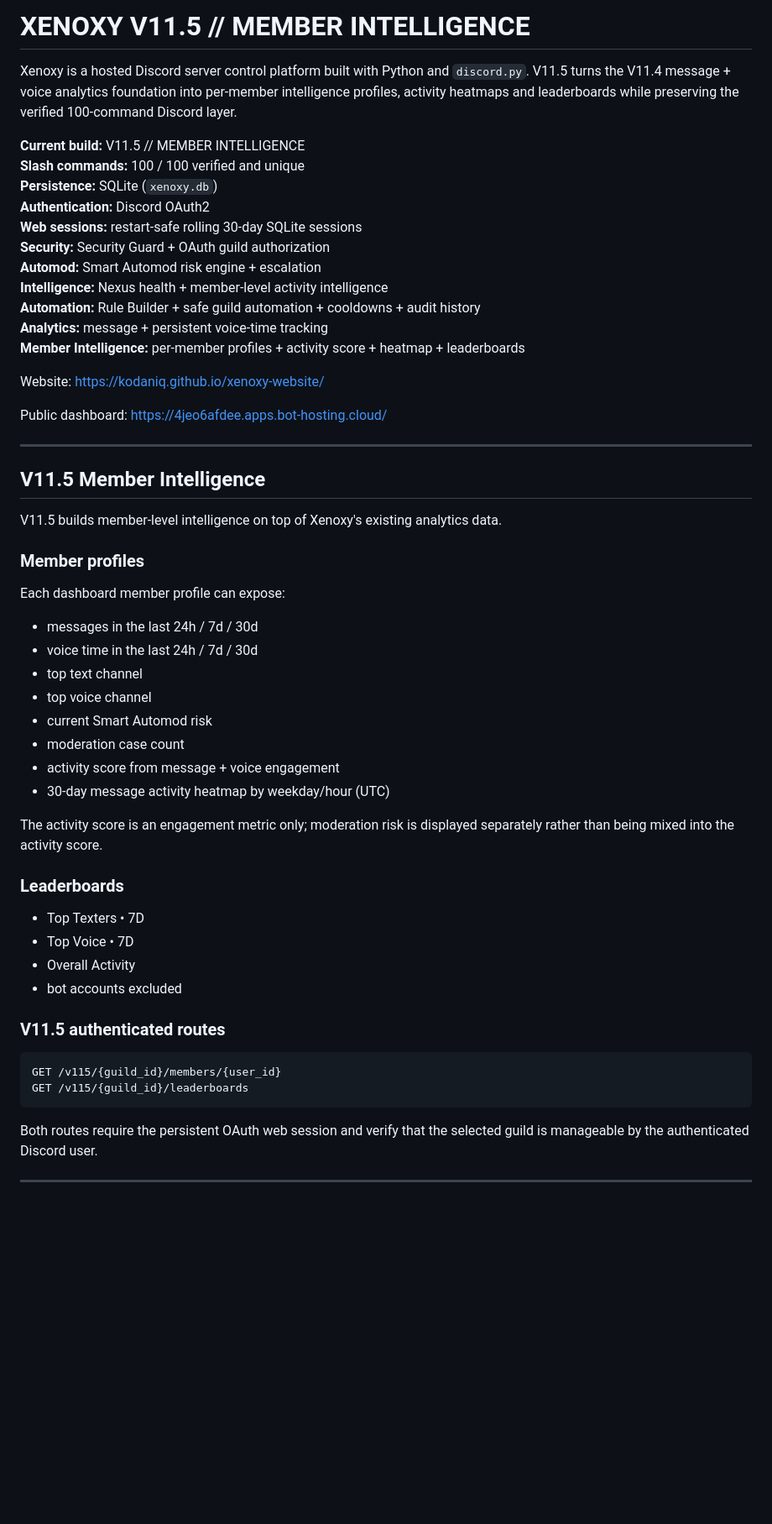
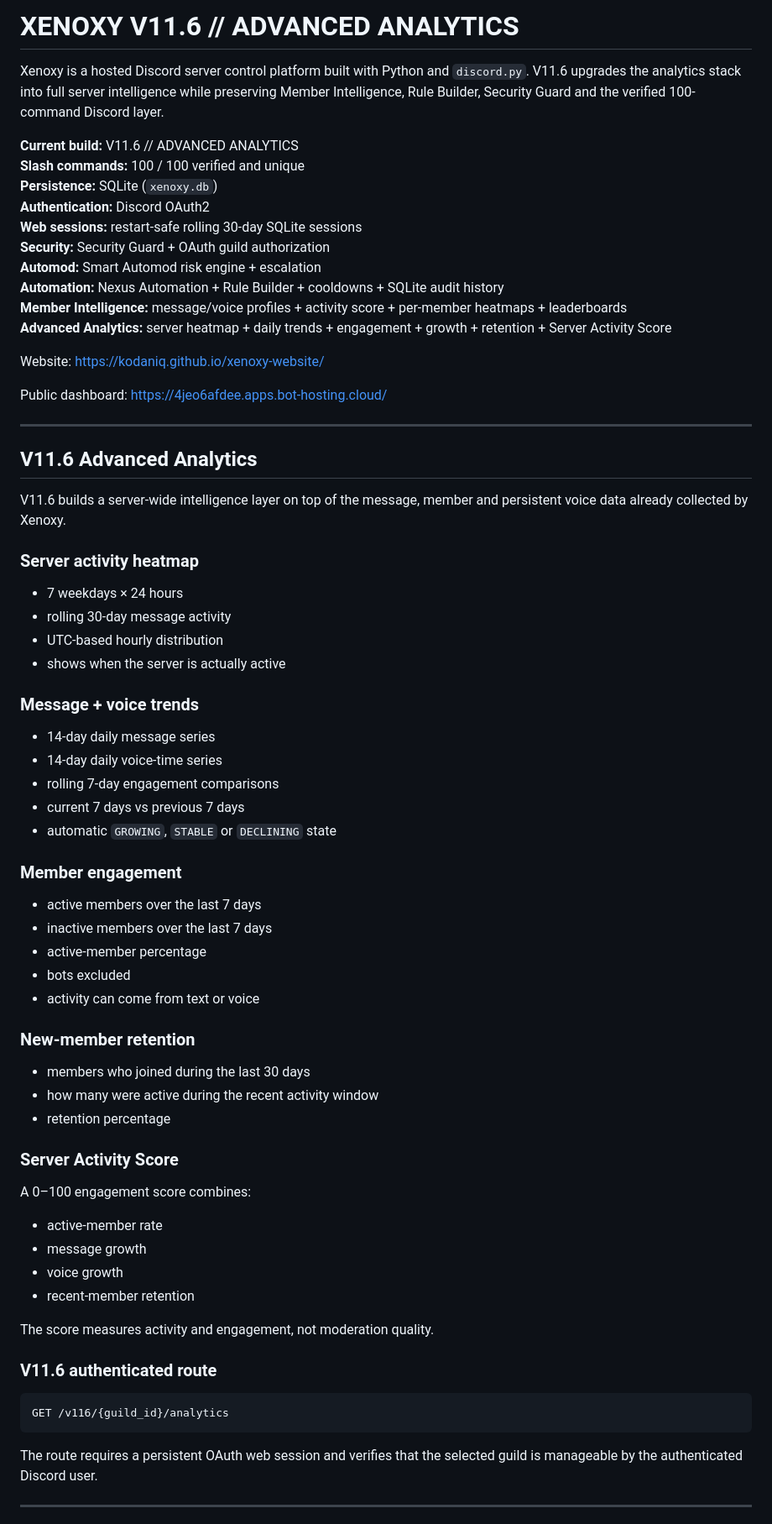
Before and after one commit to kodaniq/xenoxy-website, a Markdown page: README.md, the part around one of its changes. Shown at 84% size. Rendered like a GitHub page; blank space fills up the shorter version.

Commit message:
Sync Xenoxy V11.6 Advanced Analytics

````diff
--- a/README.md
+++ b/README.md
@@ -1,18 +1,17 @@
-# XENOXY V11.5 // MEMBER INTELLIGENCE
+# XENOXY V11.6 // ADVANCED ANALYTICS
 
-Xenoxy is a hosted Discord server control platform built with Python and `discord.py`. V11.5 turns the V11.4 message + voice analytics foundation into per-member intelligence profiles, activity heatmaps and leaderboards while preserving the verified 100-command Discord layer.
+Xenoxy is a hosted Discord server control platform built with Python and `discord.py`. V11.6 upgrades the analytics stack into full server intelligence while preserving Member Intelligence, Rule Builder, Security Guard and the verified 100-command Discord layer.
 
-**Current build:** V11.5 // MEMBER INTELLIGENCE
+**Current build:** V11.6 // ADVANCED ANALYTICS
 **Slash commands:** 100 / 100 verified and unique
 **Persistence:** SQLite (`xenoxy.db`)
 **Authentication:** Discord OAuth2
 **Web sessions:** restart-safe rolling 30-day SQLite sessions
 **Security:** Security Guard + OAuth guild authorization
 **Automod:** Smart Automod risk engine + escalation
-**Intelligence:** Nexus health + member-level activity intelligence
-**Automation:** Rule Builder + safe guild automation + cooldowns + audit history
-**Analytics:** message + persistent voice-time tracking
-**Member Intelligence:** per-member profiles + activity score + heatmap + leaderboards
+**Automation:** Nexus Automation + Rule Builder + cooldowns + SQLite audit history
+**Member Intelligence:** message/voice profiles + activity score + per-member heatmaps + leaderboards
+**Advanced Analytics:** server heatmap + daily trends + engagement + growth + retention + Server Activity Score
 
 Website: https://kodaniq.github.io/xenoxy-website/
 
@@ -20,40 +19,57 @@ Public dashboard: https://4jeo6afdee.apps.bot-hosting.cloud/
 
 ---
 
-## V11.5 Member Intelligence
+## V11.6 Advanced Analytics
 
-V11.5 builds member-level intelligence on top of Xenoxy's existing analytics data.
+V11.6 builds a server-wide intelligence layer on top of the message, member and persistent voice data already collected by Xenoxy.
 
-### Member profiles
+### Server activity heatmap
 
-Each dashboard member profile can expose:
+- 7 weekdays × 24 hours
+- rolling 30-day message activity
+- UTC-based hourly distribution
+- shows when the server is actually active
 
-- messages in the last 24h / 7d / 30d
-- voice time in the last 24h / 7d / 30d
-- top text channel
-- top voice channel
-- current Smart Automod risk
-- moderation case count
-- activity score from message + voice engagement
-- 30-day message activity heatmap by weekday/hour (UTC)
+### Message + voice trends
 
-The activity score is an engagement metric only; moderation risk is displayed separately rather than being mixed into the activity score.
+- 14-day daily message series
+- 14-day daily voice-time series
+- rolling 7-day engagement comparisons
+- current 7 days vs previous 7 days
+- automatic `GROWING`, `STABLE` or `DECLINING` state
 
-### Leaderboards
+### Member engagement
 
-- Top Texters • 7D
-- Top Voice • 7D
-- Overall Activity
-- bot accounts excluded
+- active members over the last 7 days
+- inactive members over the last 7 days
+- active-member percentage
+- bots excluded
+- activity can come from text or voice
 
-### V11.5 authenticated routes
+### New-member retention
+
+- members who joined during the last 30 days
+- how many were active during the recent activity window
+- retention percentage
+
+### Server Activity Score
+
+A 0–100 engagement score combines:
+
+- active-member rate
+- message growth
+- voice growth
+- recent-member retention
+
+The score measures activity and engagement, not moderation quality.
+
+### V11.6 authenticated route
 
 ```text
-GET /v115/{guild_id}/members/{user_id}
-GET /v115/{guild_id}/leaderboards
+GET /v116/{guild_id}/analytics
 ```
 
-Both routes require the persistent OAuth web session and verify that the selected guild is manageable by the authenticated Discord user.
+The route requires a persistent OAuth web session and verifies that the selected guild is manageable by the authenticated Discord user.
 
 ---
 
````
Also changed, not shown: other parts of README.md (+25 -23 lines).
